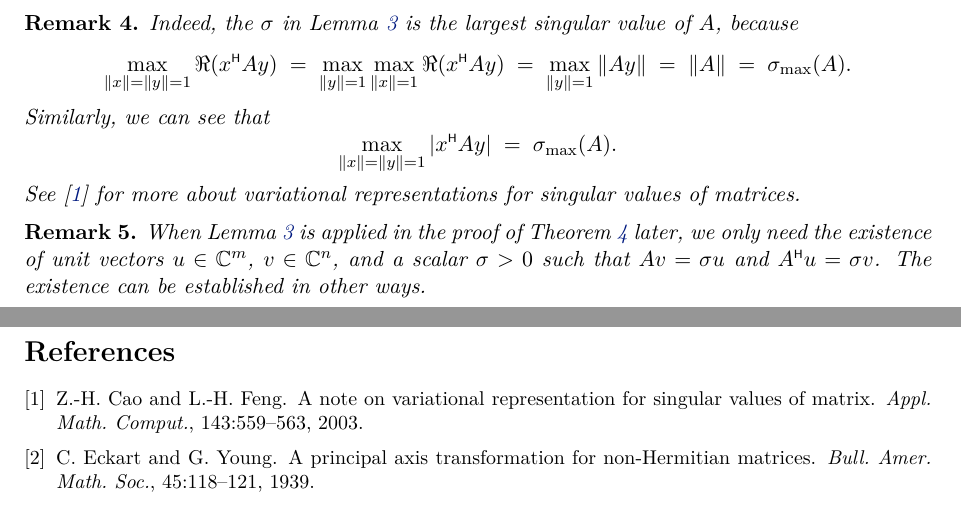
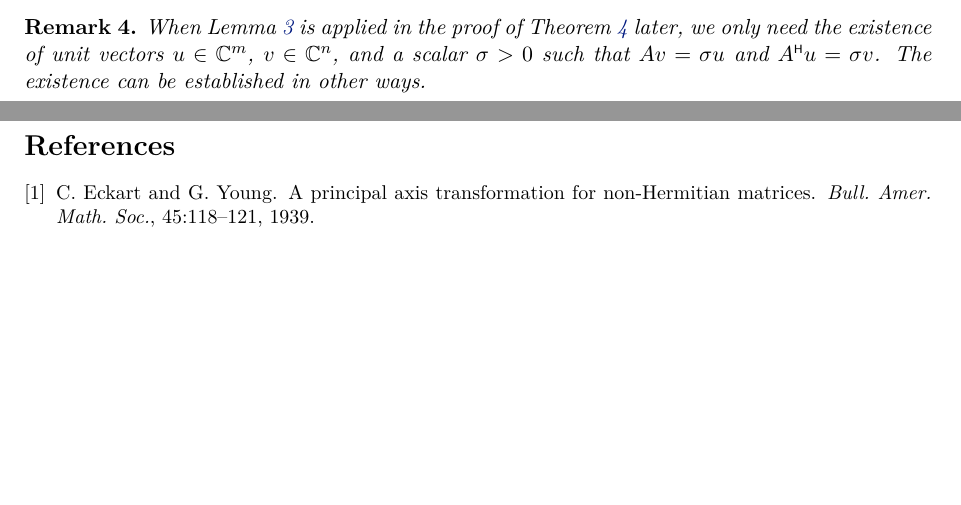
Before and after one commit to equipez/svd, a LaTeX paper (svd.tex): two parts of pages 4 and 14 of 14 before the commit and two parts of pages 3 and 14 of 14 after it, joined at a grey line, cut at the place of the change, the shorter picture padded with empty space. The pictures show the PDF file svd.pdf that the author committed with the source.

Commit message:
2021-02-28-21:33:37-HKT minor

```diff
--- a/svd.tex
+++ b/svd.tex
@@ -544,18 +544,18 @@ The proof is complete.
   \end{equation*}
 \end{proof}
 
-\begin{remark}
-  Indeed, the~$\sigma$ in Lemma~\ref{lem:jordan} is the largest singular value of~$A$, because
-  \begin{equation*}
-    \max_{\|x\|=\|y\|=1} \Re(x^\hmt A y) \;=\; \max_{\|y\|=1}\max_{\|x\|=1}\Re(x^\hmt Ay)
-    \;=\;\max_{\|y\|=1}\|Ay\| \;=\; \|A\|\;=\;\sigma_{\max}(A).
-  \end{equation*}
-  Similarly, we can see that
-  \begin{equation*}
-    \max_{\|x\|=\|y\|=1}|x^\hmt A y| \;=\; \sigma_{\max}(A).
-  \end{equation*}
-  See~\cite{Cao_Feng_2003} for more about variational representations for singular values of matrices.
-\end{remark}
+%\begin{remark}
+%  Indeed, the~$\sigma$ in Lemma~\ref{lem:jordan} is the largest singular value of~$A$, because
+%  \begin{equation*}
+%    \max_{\|x\|=\|y\|=1} \Re(x^\hmt A y) \;=\; \max_{\|y\|=1}\max_{\|x\|=1}\Re(x^\hmt Ay)
+%    \;=\;\max_{\|y\|=1}\|Ay\| \;=\; \|A\|\;=\;\sigma_{\max}(A).
+%  \end{equation*}
+%  Similarly, we can see that
+%  \begin{equation*}
+%    \max_{\|x\|=\|y\|=1}|x^\hmt A y| \;=\; \sigma_{\max}(A).
+%  \end{equation*}
+%  See~\cite{Cao_Feng_2003} for more about variational representations for singular values of matrices.
+%\end{remark}
 
 \begin{remark}
   When Lemma~\ref{lem:jordan} is applied in the proof of Theorem~\ref{th:svd} later, we only need
```
Also changed, not shown: svd.bbl, svd.pdf, svd.tex (4 more changed lines), 3 other files.
